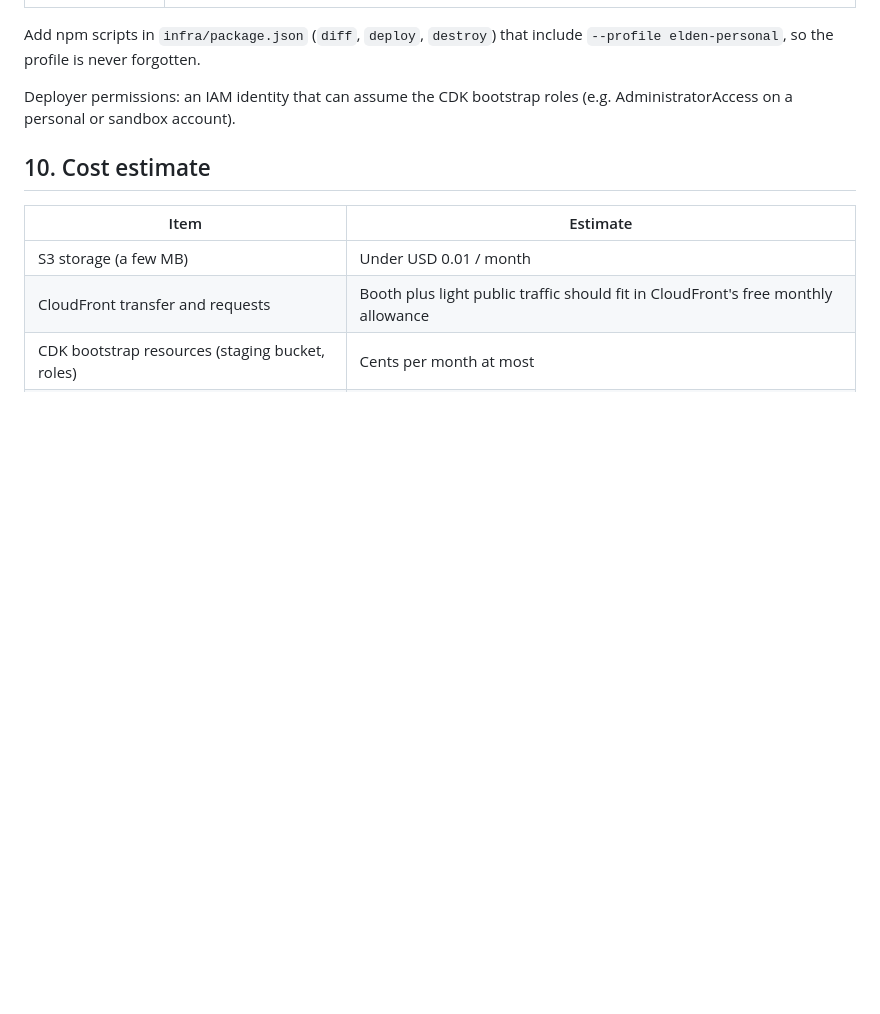
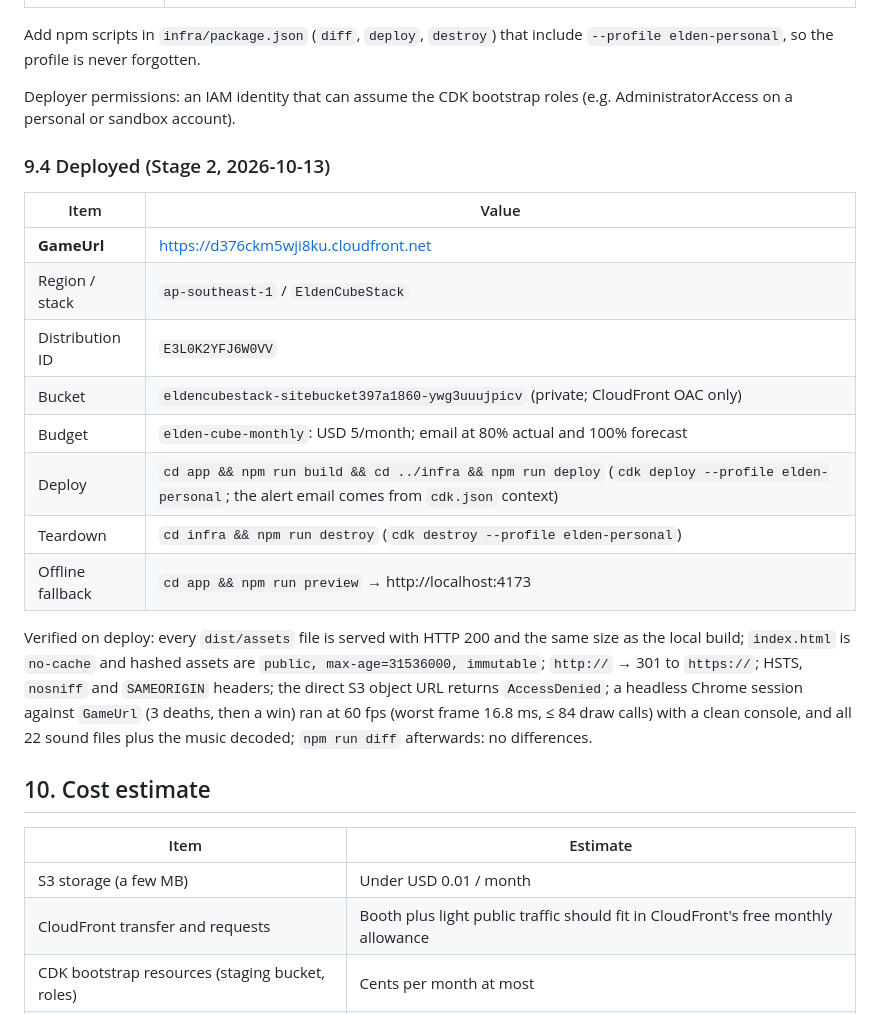
Before and after one commit to CMjunsiengkong/eldenCube, a Markdown page: ARCHITECTURE.md, the part around the change. GitHub-like rendering; blank space fills up the shorter version.

```diff
--- a/ARCHITECTURE.md
+++ b/ARCHITECTURE.md
@@ -379,6 +379,21 @@ Add npm scripts in `infra/package.json` (`diff`, `deploy`, `destroy`) that inclu
 
 Deployer permissions: an IAM identity that can assume the CDK bootstrap roles (e.g. AdministratorAccess on a personal or sandbox account).
 
+### 9.4 Deployed (Stage 2, 2026-10-13)
+
+| Item | Value |
+|---|---|
+| **GameUrl** | https://d376ckm5wji8ku.cloudfront.net |
+| Region / stack | `ap-southeast-1` / `EldenCubeStack` |
+| Distribution ID | `E3L0K2YFJ6W0VV` |
+| Bucket | `eldencubestack-sitebucket397a1860-ywg3uuujpicv` (private; CloudFront OAC only) |
+| Budget | `elden-cube-monthly`: USD 5/month; email at 80% actual and 100% forecast |
+| Deploy | `cd app && npm run build && cd ../infra && npm run deploy` (`cdk deploy --profile elden-personal`; the alert email comes from `cdk.json` context) |
+| Teardown | `cd infra && npm run destroy` (`cdk destroy --profile elden-personal`) |
+| Offline fallback | `cd app && npm run preview` → http://localhost:4173 |
+
+Verified on deploy: every `dist/assets` file is served with HTTP 200 and the same size as the local build; `index.html` is `no-cache` and hashed assets are `public, max-age=31536000, immutable`; `http://` → 301 to `https://`; HSTS, `nosniff` and `SAMEORIGIN` headers; the direct S3 object URL returns `AccessDenied`; a headless Chrome session against `GameUrl` (3 deaths, then a win) ran at 60 fps (worst frame 16.8 ms, ≤ 84 draw calls) with a clean console, and all 22 sound files plus the music decoded; `npm run diff` afterwards: no differences.
+
 ## 10. Cost estimate
 
 | Item | Estimate |
```
Also changed, not shown: PROJECT_PLAN.md (+4 -4 lines).
